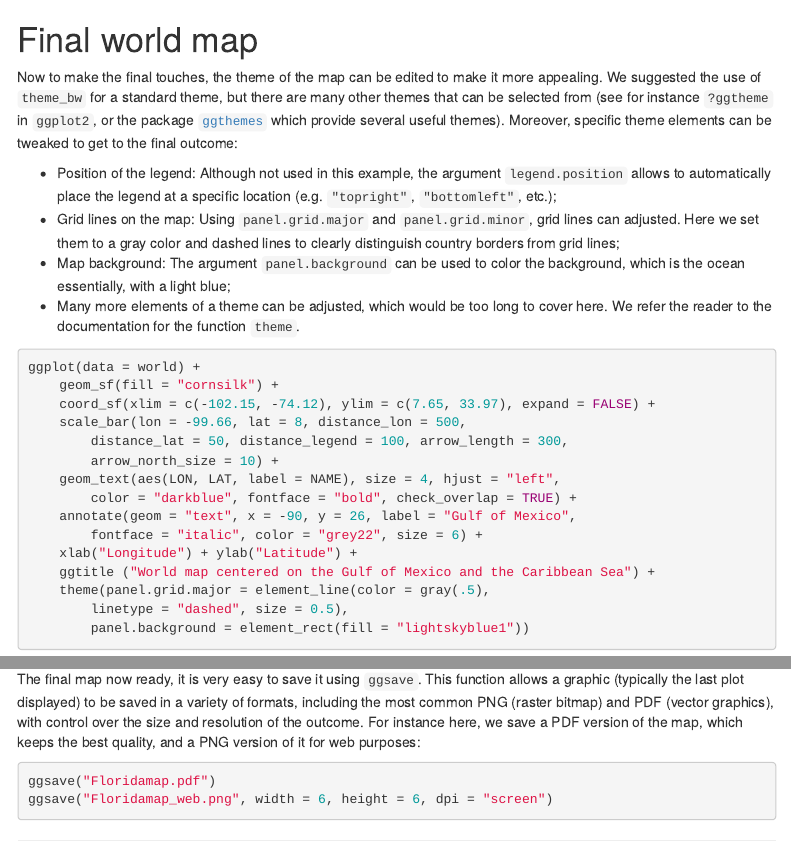
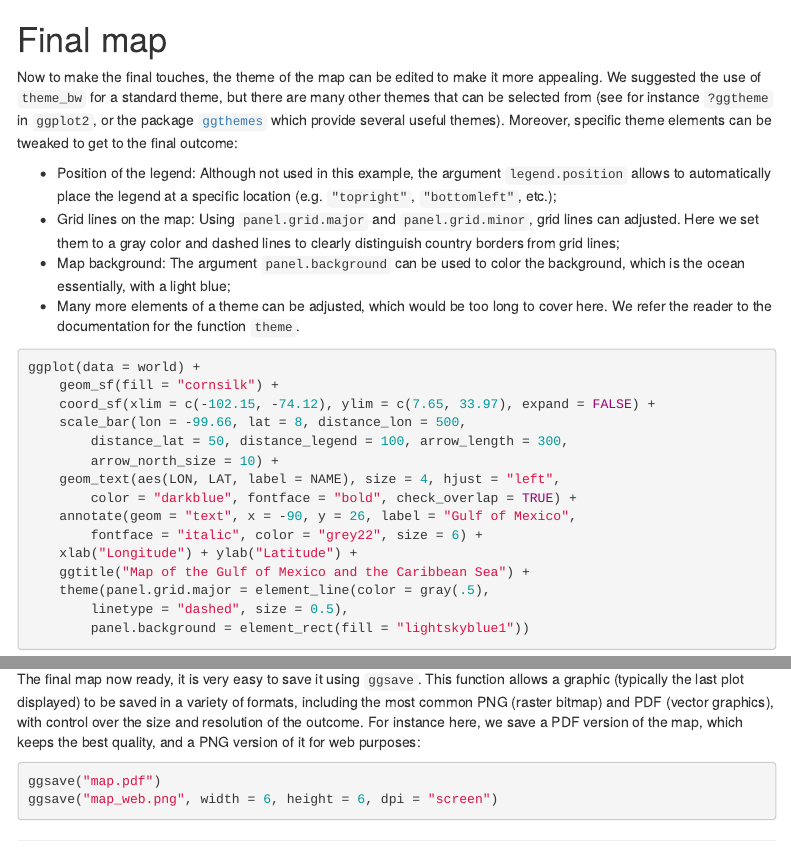
Before and after one commit to melimore86/ggplot2-sf, an R Markdown document (ggplot_tutorial/Tutorial_1.Rmd): the page in a window 1100 px wide, from 5150 px down, and a second part further down, joined at a grey line. Rendered offline with R 4.5, knitr and Pandoc, with nearby package versions; some code elsewhere in the file could not run offline; menus at the side of the page are left out.

Commit message:
Minor modifications of Tutorial 1.

````diff
--- a/ggplot_tutorial/Tutorial_1.Rmd
+++ b/ggplot_tutorial/Tutorial_1.Rmd
@@ -216,7 +216,7 @@ ggplot(data = world) +
 ```
 
 
-# Final world map
+# Final map
 
 Now to make the final touches, the theme of the map can be edited to make it more appealing. We suggested the use of `theme_bw` for a standard theme, but there are many other themes that can be selected from (see for instance `?ggtheme` in `ggplot2`, or the package [`ggthemes`](https://cran.r-project.org/package=ggthemes) which provide several useful themes). Moreover, specific theme elements can be tweaked to get to the final outcome:
 
@@ -237,7 +237,7 @@ ggplot(data = world) +
     annotate(geom = "text", x = -90, y = 26, label = "Gulf of Mexico",
         fontface = "italic", color = "grey22", size = 6) +
     xlab("Longitude") + ylab("Latitude") +
-    ggtitle ("World map centered on the Gulf of Mexico and the Caribbean Sea") +
+    ggtitle("Map of the Gulf of Mexico and the Caribbean Sea") +
     theme(panel.grid.major = element_line(color = gray(.5),
         linetype = "dashed", size = 0.5),
         panel.background = element_rect(fill = "lightskyblue1"))
@@ -249,6 +249,6 @@ ggplot(data = world) +
 The final map now ready, it is very easy to save it using `ggsave`. This function allows a graphic (typically the last plot displayed) to be saved in a variety of formats, including the most common PNG (raster bitmap) and PDF (vector graphics), with control over the size and resolution of the outcome. For instance here, we save a PDF version of the map, which keeps the best quality, and a PNG version of it for web purposes:
 
 ```{r world-ggsave, eval = FALSE}
-ggsave("Floridamap.pdf")
-ggsave("Floridamap_web.png", width = 6, height = 6, dpi = "screen")
+ggsave("map.pdf")
+ggsave("map_web.png", width = 6, height = 6, dpi = "screen")
 ```
````
